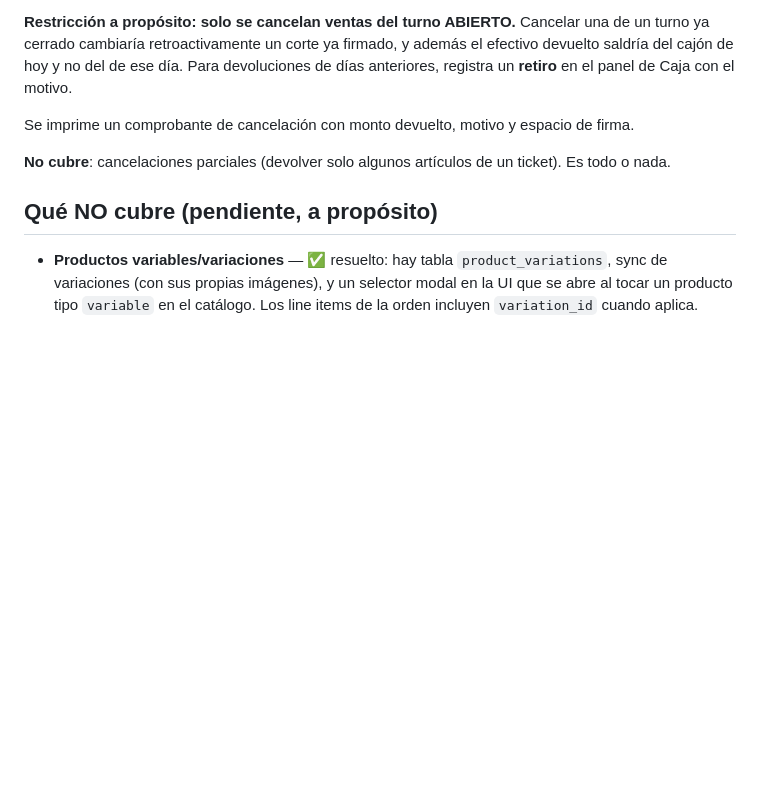
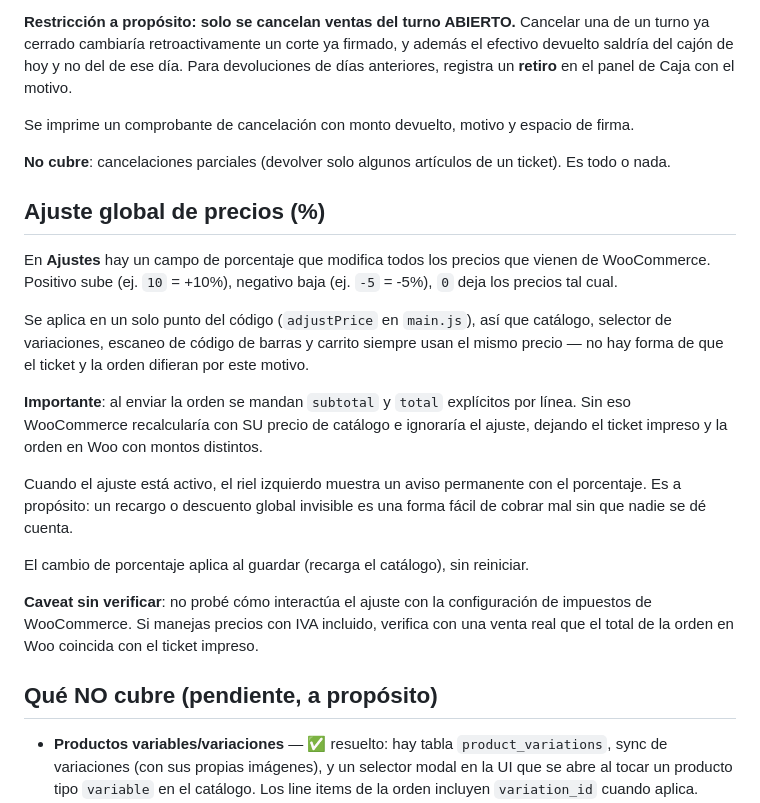
Before and after one commit to iiooiio/scaffold-POS, a Markdown page: README.md, the part around the change. Rendered like a GitHub page; blank space fills up the shorter version.

Commit message:
Document global price adjustment functionality
Added global price adjustment feature details to README.

```diff
--- a/README.md
+++ b/README.md
@@ -187,6 +187,30 @@ Se imprime un comprobante de cancelación con monto devuelto, motivo y espacio d
 **No cubre**: cancelaciones parciales (devolver solo algunos artículos de un ticket).
 Es todo o nada.
 
+## Ajuste global de precios (%)
+
+En **Ajustes** hay un campo de porcentaje que modifica todos los precios que vienen de
+WooCommerce. Positivo sube (ej. `10` = +10%), negativo baja (ej. `-5` = -5%), `0` deja
+los precios tal cual.
+
+Se aplica en un solo punto del código (`adjustPrice` en `main.js`), así que catálogo,
+selector de variaciones, escaneo de código de barras y carrito siempre usan el mismo
+precio — no hay forma de que el ticket y la orden difieran por este motivo.
+
+**Importante**: al enviar la orden se mandan `subtotal` y `total` explícitos por línea.
+Sin eso WooCommerce recalcularía con SU precio de catálogo e ignoraría el ajuste, dejando
+el ticket impreso y la orden en Woo con montos distintos.
+
+Cuando el ajuste está activo, el riel izquierdo muestra un aviso permanente con el
+porcentaje. Es a propósito: un recargo o descuento global invisible es una forma fácil de
+cobrar mal sin que nadie se dé cuenta.
+
+El cambio de porcentaje aplica al guardar (recarga el catálogo), sin reiniciar.
+
+**Caveat sin verificar**: no probé cómo interactúa el ajuste con la configuración de
+impuestos de WooCommerce. Si manejas precios con IVA incluido, verifica con una venta
+real que el total de la orden en Woo coincida con el ticket impreso.
+
 ## Qué NO cubre (pendiente, a propósito)
 
 - **Productos variables/variaciones** — ✅ resuelto: hay tabla `product_variations`,
```
